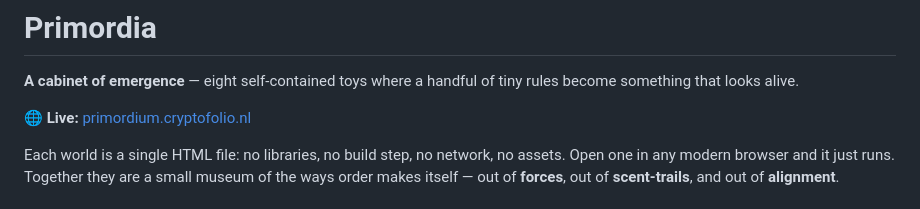
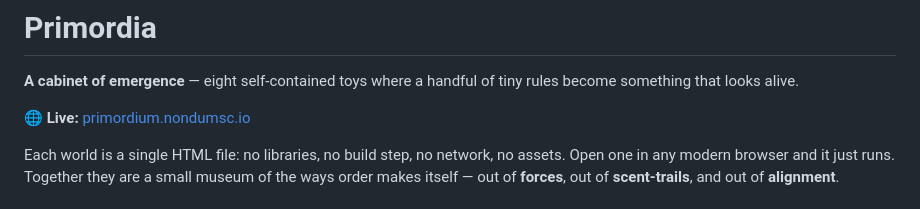
Before and after one commit to Hook27/primordium, a Markdown page: README.md, the part around the change. Rendered like a GitHub page.

Commit message:
README: the collection now lives at primordium.nondumsc.io
Co-Authored-By: Claude Opus 5.5 <noreply@anthropic.com>

```diff
--- a/README.md
+++ b/README.md
@@ -2,7 +2,7 @@
 
 **A cabinet of emergence** — eight self-contained toys where a handful of tiny rules become something that looks alive.
 
-🌐 **Live:** [primordium.cryptofolio.nl](https://primordium.cryptofolio.nl/)
+🌐 **Live:** [primordium.nondumsc.io](https://primordium.nondumsc.io/)
 
 Each world is a single HTML file: no libraries, no build step, no network, no assets. Open one in any modern browser and it just runs. Together they are a small museum of the ways order makes itself — out of **forces**, out of **scent-trails**, and out of **alignment**.
 
```
